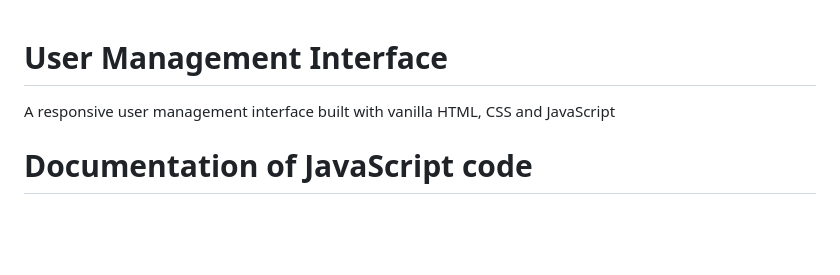
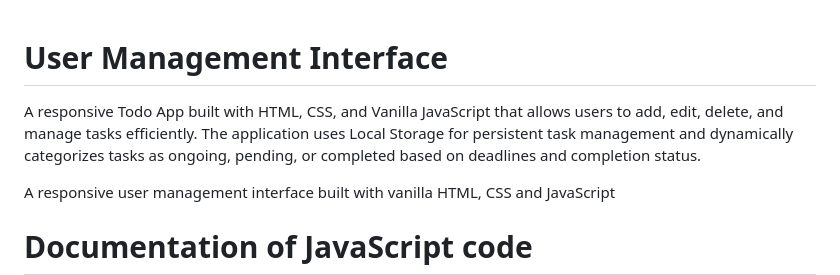
Before and after one commit to sagarsunny24/user-management-interface, a Markdown page: README.md, the part around the change. Drawn GitHub-style; blank space fills up the shorter version.

```diff
--- a/README.md
+++ b/README.md
@@ -1,4 +1,6 @@
 # User Management Interface
+A responsive Todo App built with HTML, CSS, and Vanilla JavaScript that allows users to add, edit, delete, and manage tasks efficiently.
+The application uses Local Storage for persistent task management and dynamically categorizes tasks as ongoing, pending, or completed based on deadlines and completion status.
 
 A responsive user management interface built with vanilla HTML, CSS and JavaScript
 
```
